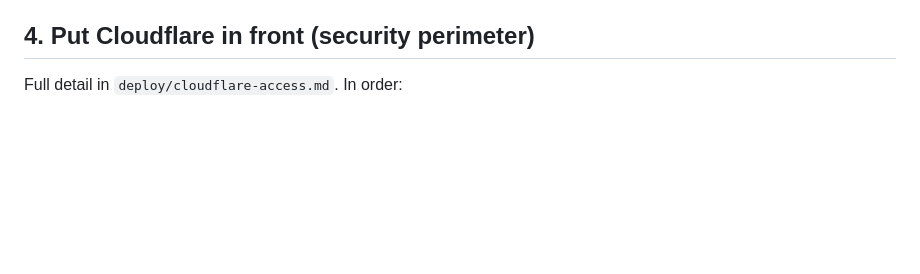
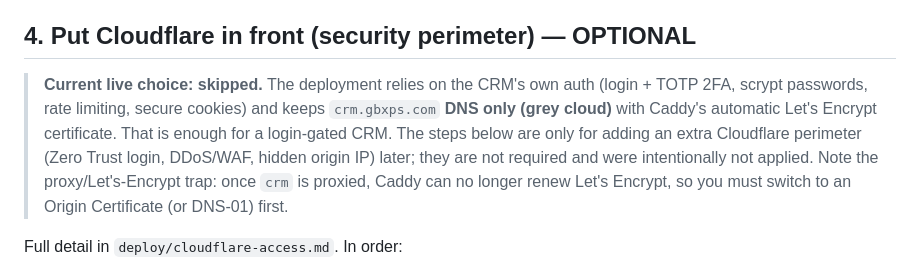
Before and after one commit to gbxcaillin/crm, a Markdown page: deploy/GO-LIVE.md, the part around the change. GitHub-like rendering; blank space fills up the shorter version.

Commit message:
docs(deploy): mark Cloudflare perimeter optional; record CRM-native auth as live choice (#7)
The go-live relies on the CRM's own login + TOTP 2FA with crm.gbxps.com
kept DNS-only behind Caddy's automatic Let's Encrypt cert. The Cloudflare
Access / Zero Trust perimeter was intentionally not applied. Flag both
runbooks so a future redeploy does not reintroduce it, and note the
proxy/Let's-Encrypt renewal trap.


Claude-Session: https://claude.ai/code/session_01FVwma6o2qbPJh1M2ntx9Vy

Co-authored-by: Claude <noreply@anthropic.com>

```diff
--- a/deploy/GO-LIVE.md
+++ b/deploy/GO-LIVE.md
@@ -62,7 +62,16 @@ and turn on TOTP MFA when prompted. Invite the team under Settings -> Team.
 3. Redeploy the Website project.
 4. Submit any tool on gbxps.com -> the lead appears in the CRM. Done.
 
-## 4. Put Cloudflare in front (security perimeter)
+## 4. Put Cloudflare in front (security perimeter) — OPTIONAL
+
+> **Current live choice: skipped.** The deployment relies on the CRM's own auth
+> (login + TOTP 2FA, scrypt passwords, rate limiting, secure cookies) and keeps
+> `crm.gbxps.com` **DNS only (grey cloud)** with Caddy's automatic Let's Encrypt
+> certificate. That is enough for a login-gated CRM. The steps below are only for
+> adding an extra Cloudflare perimeter (Zero Trust login, DDoS/WAF, hidden origin
+> IP) later; they are not required and were intentionally not applied. Note the
+> proxy/Let's-Encrypt trap: once `crm` is proxied, Caddy can no longer renew
+> Let's Encrypt, so you must switch to an Origin Certificate (or DNS-01) first.
 
 Full detail in `deploy/cloudflare-access.md`. In order:
 
```
Also changed, not shown: deploy/cloudflare-access.md (+6 -0 lines).
